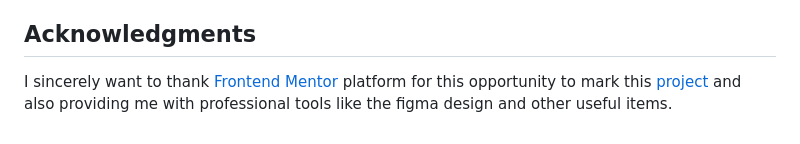
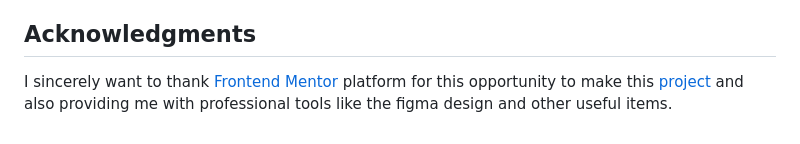
Before and after one commit to marve26020/blog-preview-card, a Markdown page: README.md, the part around the change. Drawn GitHub-style.

Commit message:
Update text in the README file

```diff
--- a/README.md
+++ b/README.md
@@ -91,4 +91,4 @@ Throughout the development of this project, I integrated **Google Gemini** into
 
 ## Acknowledgments
 
-I sincerely want to thank [Frontend Mentor](https://www.frontendmentor.io) platform for this opportunity to mark this   [project](https://marve26020.github.io/blog-preview-card/)  and also providing me with professional tools like the figma design and other useful items.
+I sincerely want to thank [Frontend Mentor](https://www.frontendmentor.io) platform for this opportunity to make this   [project](https://marve26020.github.io/blog-preview-card/)  and also providing me with professional tools like the figma design and other useful items.
```
